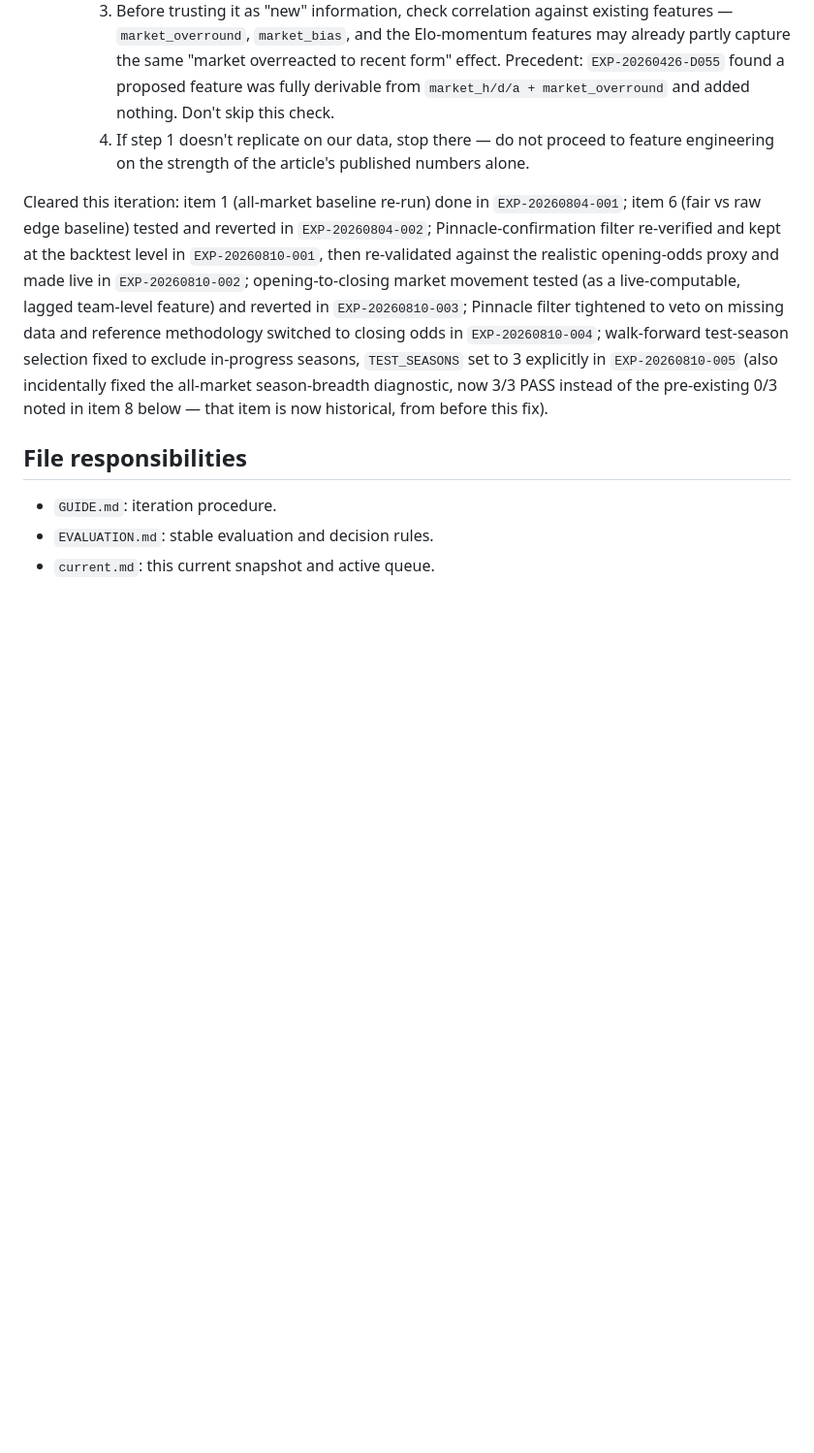
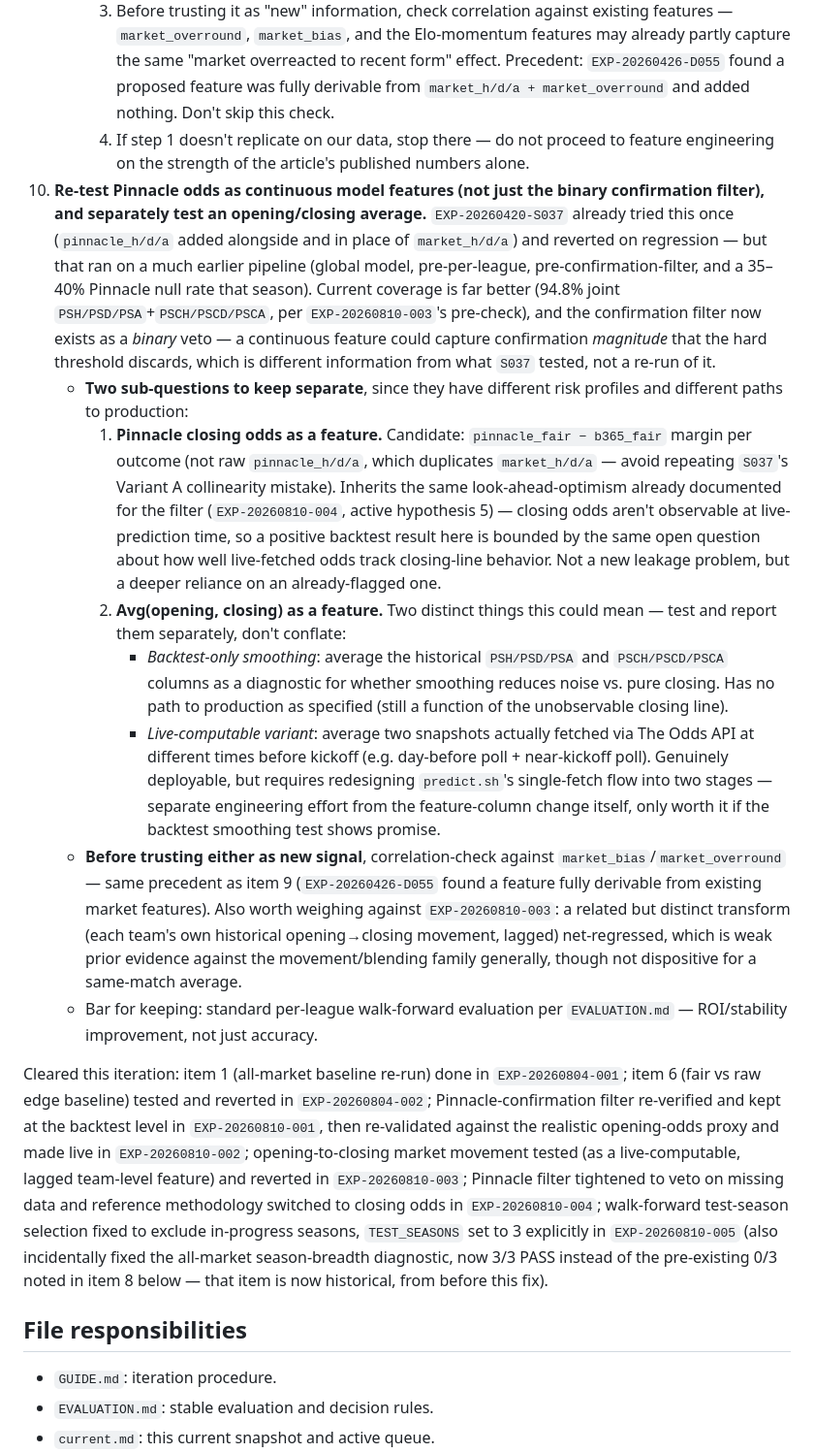
Before and after one commit to kaspersgit/football-prediction-autoresearch, a Markdown page: autoresearch/current.md, the part around the change. Shown at 97% size. Rendered like a GitHub page; blank space fills up the shorter version.

Commit message:
docs: queue Pinnacle closing-odds features / open-close average as a test topic
Item 10 in active hypotheses — reasons through why S037's earlier revert
doesn't settle the question given the pipeline has changed since (per-league
walk-forward, confirmation filter, better null coverage), and separates the
feature-vs-filter and backtest-smoothing-vs-live-computable-average
distinctions so a future iteration tests them cleanly.

```diff
--- a/autoresearch/current.md
+++ b/autoresearch/current.md
@@ -114,6 +114,14 @@ These ideas are not recorded as completed experiments in the consolidated ledger
      2. Only if step 1 replicates: add `match_rating` (or its components, `home_heat_rating`/`away_heat_rating`) to `FEATURE_COLS` and re-run the full per-league walk-forward, same bar as any other feature (kept only if ROI/stability improve on the standard evaluation, per `EVALUATION.md`).
      3. Before trusting it as "new" information, check correlation against existing features — `market_overround`, `market_bias`, and the Elo-momentum features may already partly capture the same "market overreacted to recent form" effect. Precedent: `EXP-20260426-D055` found a proposed feature was fully derivable from `market_h/d/a + market_overround` and added nothing. Don't skip this check.
      4. If step 1 doesn't replicate on our data, stop there — do not proceed to feature engineering on the strength of the article's published numbers alone.
+10. **Re-test Pinnacle odds as continuous model features (not just the binary confirmation filter), and separately test an opening/closing average.** `EXP-20260420-S037` already tried this once (`pinnacle_h/d/a` added alongside and in place of `market_h/d/a`) and reverted on regression — but that ran on a much earlier pipeline (global model, pre-per-league, pre-confirmation-filter, and a 35–40% Pinnacle null rate that season). Current coverage is far better (94.8% joint `PSH/PSD/PSA`+`PSCH/PSCD/PSCA`, per `EXP-20260810-003`'s pre-check), and the confirmation filter now exists as a *binary* veto — a continuous feature could capture confirmation *magnitude* that the hard threshold discards, which is different information from what `S037` tested, not a re-run of it.
+    - **Two sub-questions to keep separate**, since they have different risk profiles and different paths to production:
+      1. **Pinnacle closing odds as a feature.** Candidate: `pinnacle_fair − b365_fair` margin per outcome (not raw `pinnacle_h/d/a`, which duplicates `market_h/d/a` — avoid repeating `S037`'s Variant A collinearity mistake). Inherits the same look-ahead-optimism already documented for the filter (`EXP-20260810-004`, active hypothesis 5) — closing odds aren't observable at live-prediction time, so a positive backtest result here is bounded by the same open question about how well live-fetched odds track closing-line behavior. Not a new leakage problem, but a deeper reliance on an already-flagged one.
+      2. **Avg(opening, closing) as a feature.** Two distinct things this could mean — test and report them separately, don't conflate:
+         - *Backtest-only smoothing*: average the historical `PSH/PSD/PSA` and `PSCH/PSCD/PSCA` columns as a diagnostic for whether smoothing reduces noise vs. pure closing. Has no path to production as specified (still a function of the unobservable closing line).
+         - *Live-computable variant*: average two snapshots actually fetched via The Odds API at different times before kickoff (e.g. day-before poll + near-kickoff poll). Genuinely deployable, but requires redesigning `predict.sh`'s single-fetch flow into two stages — separate engineering effort from the feature-column change itself, only worth it if the backtest smoothing test shows promise.
+    - **Before trusting either as new signal**, correlation-check against `market_bias`/`market_overround` — same precedent as item 9 (`EXP-20260426-D055` found a feature fully derivable from existing market features). Also worth weighing against `EXP-20260810-003`: a related but distinct transform (each team's own historical opening→closing movement, lagged) net-regressed, which is weak prior evidence against the movement/blending family generally, though not dispositive for a same-match average.
+    - Bar for keeping: standard per-league walk-forward evaluation per `EVALUATION.md` — ROI/stability improvement, not just accuracy.
 
 Cleared this iteration: item 1 (all-market baseline re-run) done in `EXP-20260804-001`; item 6 (fair vs raw edge baseline) tested and reverted in `EXP-20260804-002`; Pinnacle-confirmation filter re-verified and kept at the backtest level in `EXP-20260810-001`, then re-validated against the realistic opening-odds proxy and made live in `EXP-20260810-002`; opening-to-closing market movement tested (as a live-computable, lagged team-level feature) and reverted in `EXP-20260810-003`; Pinnacle filter tightened to veto on missing data and reference methodology switched to closing odds in `EXP-20260810-004`; walk-forward test-season selection fixed to exclude in-progress seasons, `TEST_SEASONS` set to 3 explicitly in `EXP-20260810-005` (also incidentally fixed the all-market season-breadth diagnostic, now 3/3 PASS instead of the pre-existing 0/3 noted in item 8 below — that item is now historical, from before this fix).
 
```
